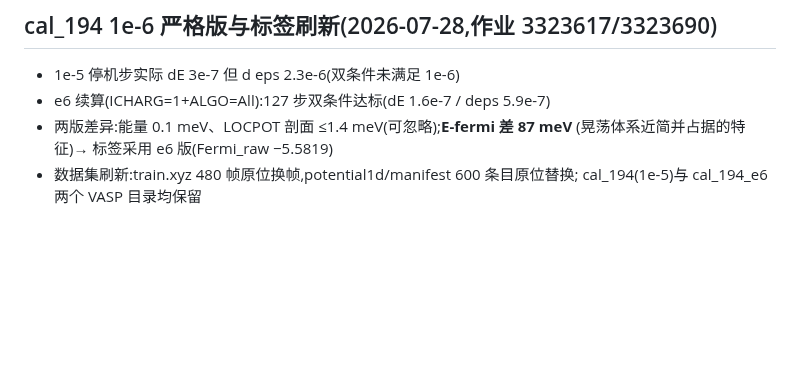
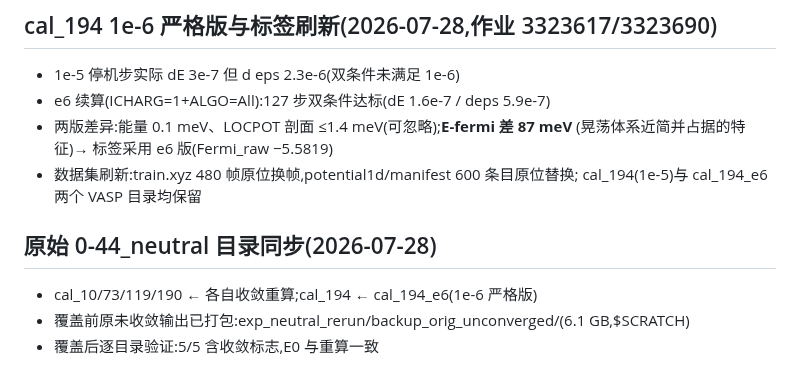
Before and after one commit to ruoywang/polar-mace-planar, a Markdown page: experiments1d/RESULTS.md, the part around the change. GitHub-like rendering; blank space fills up the shorter version.

Commit message:
RESULTS: original neutral calc dirs synced with converged reruns (originals backed up)
Co-Authored-By: Claude Fable 5 <noreply@anthropic.com>

```diff
--- a/experiments1d/RESULTS.md
+++ b/experiments1d/RESULTS.md
@@ -63,3 +63,9 @@
   (晃荡体系近简并占据的特征)→ 标签采用 e6 版(Fermi_raw −5.5819)
 - 数据集刷新:train.xyz 480 帧原位换帧,potential1d/manifest 600 条目原位替换;
   cal_194(1e-5)与 cal_194_e6 两个 VASP 目录均保留
+
+## 原始 0-44_neutral 目录同步(2026-07-28)
+
+- cal_10/73/119/190 ← 各自收敛重算;cal_194 ← cal_194_e6(1e-6 严格版)
+- 覆盖前原未收敛输出已打包:exp_neutral_rerun/backup_orig_unconverged/(6.1 GB,$SCRATCH)
+- 覆盖后逐目录验证:5/5 含收敛标志,E0 与重算一致
```
